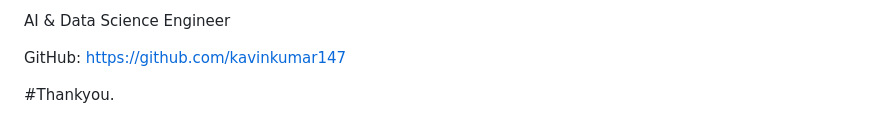
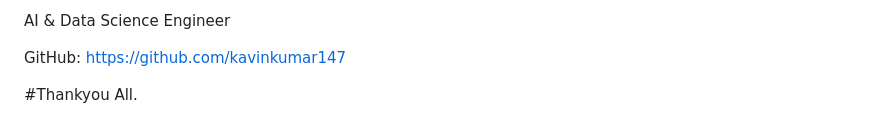
Before and after one commit to kavinkumar147/CODESAGE-AI, a Markdown page: README.md, the part around the change. Rendered like a GitHub page.

```diff
--- a/README.md
+++ b/README.md
@@ -344,4 +344,4 @@ AI & Data Science Engineer
 
 GitHub: https://github.com/kavinkumar147
 
-#Thankyou.
+#Thankyou All.
```
